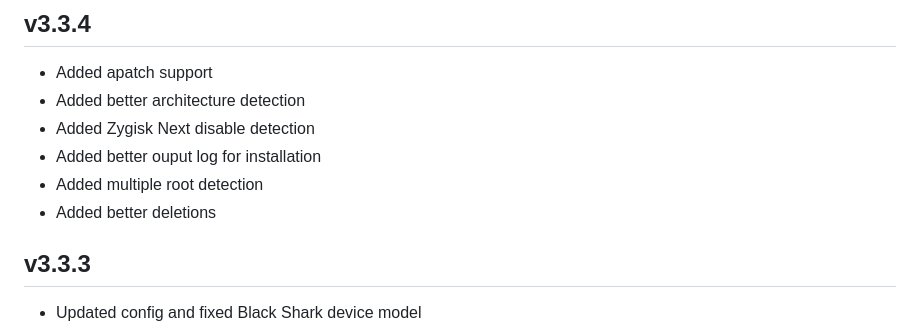
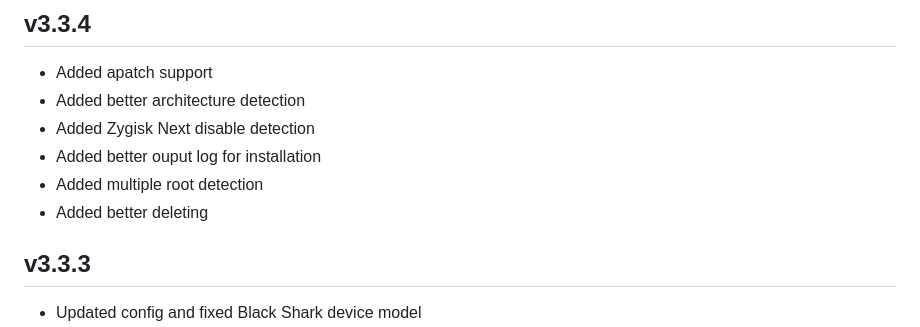
Before and after one commit to Magisk-Modules-Alt-Repo/COPG, a Markdown page: changelog.md, the part around the change. GitHub-like rendering.

```diff
--- a/changelog.md
+++ b/changelog.md
@@ -8,7 +8,7 @@ https://t.me/TheAOSP
 - Added Zygisk Next disable detection
 - Added better ouput log for installation
 - Added multiple root detection
-- Added better deletions
+- Added better deleting
 ## v3.3.3
 - Updated config and fixed Black Shark device model
 - Changed UI color details and improved dark mode
```
